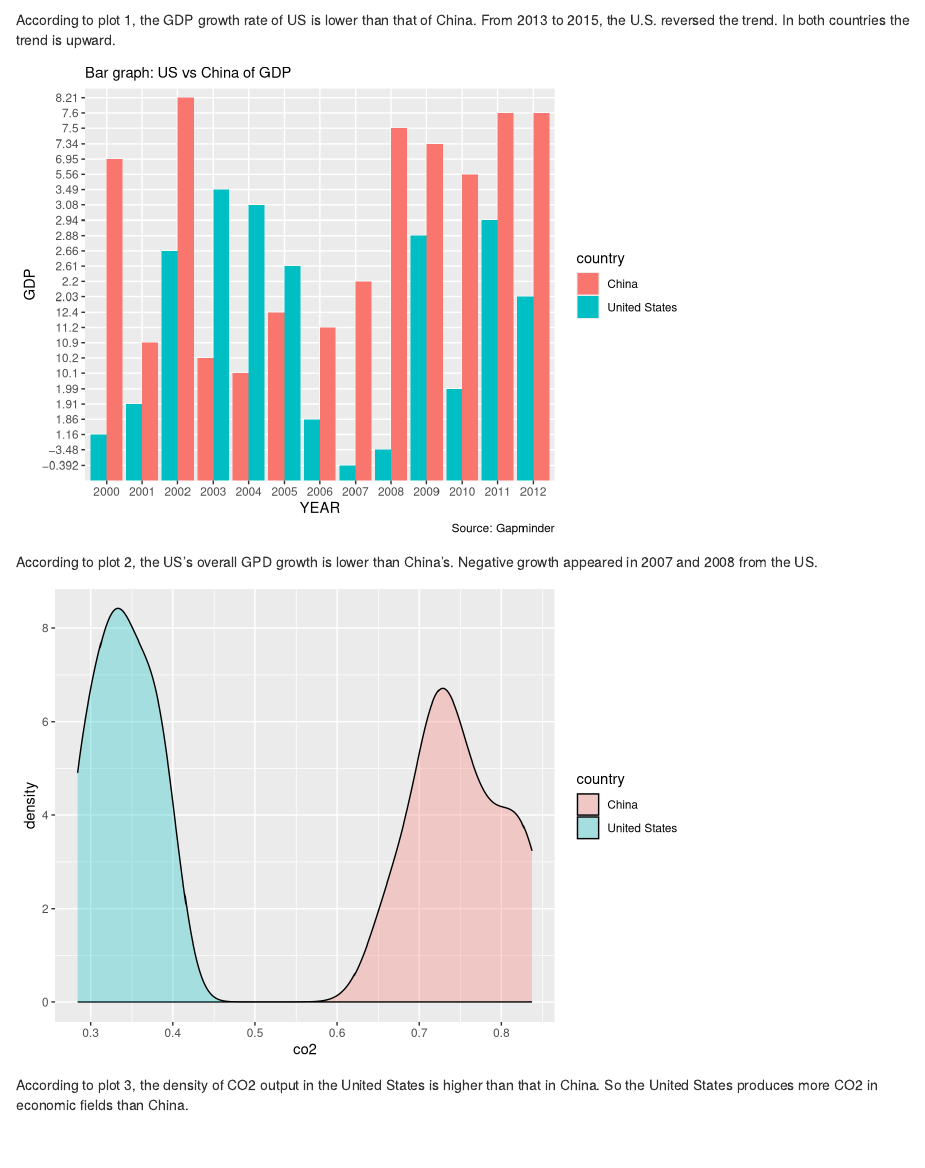
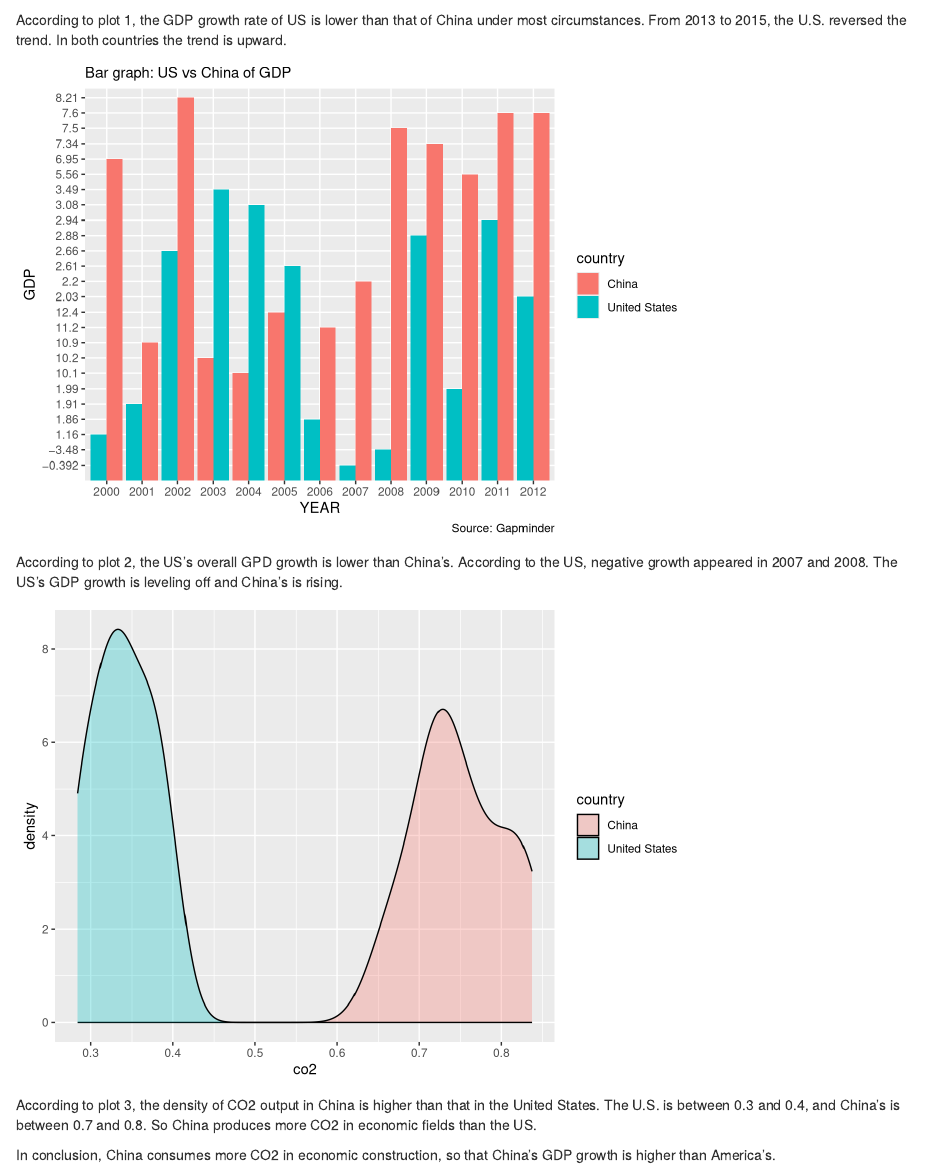
Before and after one commit to WingarWang/MA615Assignment2, an R Markdown document (presentation.Rmd): the page in a window 1100 px wide, from 610 px down. Rendered offline with R 4.5, knitr and Pandoc, with nearby package versions.

Commit message:
add interpretation

````diff
--- a/presentation.Rmd
+++ b/presentation.Rmd
@@ -109,7 +109,7 @@ plot1<-ggplot(data=tidy_use) +
 plot1
 ```
 
-According to plot 1, the GDP growth rate of US is lower than that of China.
+According to plot 1, the GDP growth rate of US is lower than that of China under most circumstances.
 From 2013 to 2015, the U.S. reversed the trend.
 In both countries the trend is upward.
 
@@ -126,7 +126,8 @@ plot2
 ```
 
 According to plot 2, the US's overall GPD growth is lower than China's.
-Negative growth appeared in 2007 and 2008 from the US.
+According to the US, negative growth appeared in 2007 and 2008.
+The US's GDP growth is leveling off and China's is rising.
 
 
 ```{r}
@@ -136,5 +137,8 @@ plot3<-ggplot(data=tidy_use, aes(x=co2, fill=country)) +
 plot3
 ```
 
-According to plot 3, the density of CO2 output in the United States is higher than that in China.
-So the United States produces more CO2 in economic fields than China.
+According to plot 3, the density of CO2 output in China is higher than that in the United States.
+The U.S. is between 0.3 and 0.4, and China's is between 0.7 and 0.8.
+So China produces more CO2 in economic fields than the US.
+
+In conclusion, China consumes more CO2 in economic construction, so that China's GDP growth is higher than America's.
````
Also changed, not shown: presentation.html, 1 other file.
